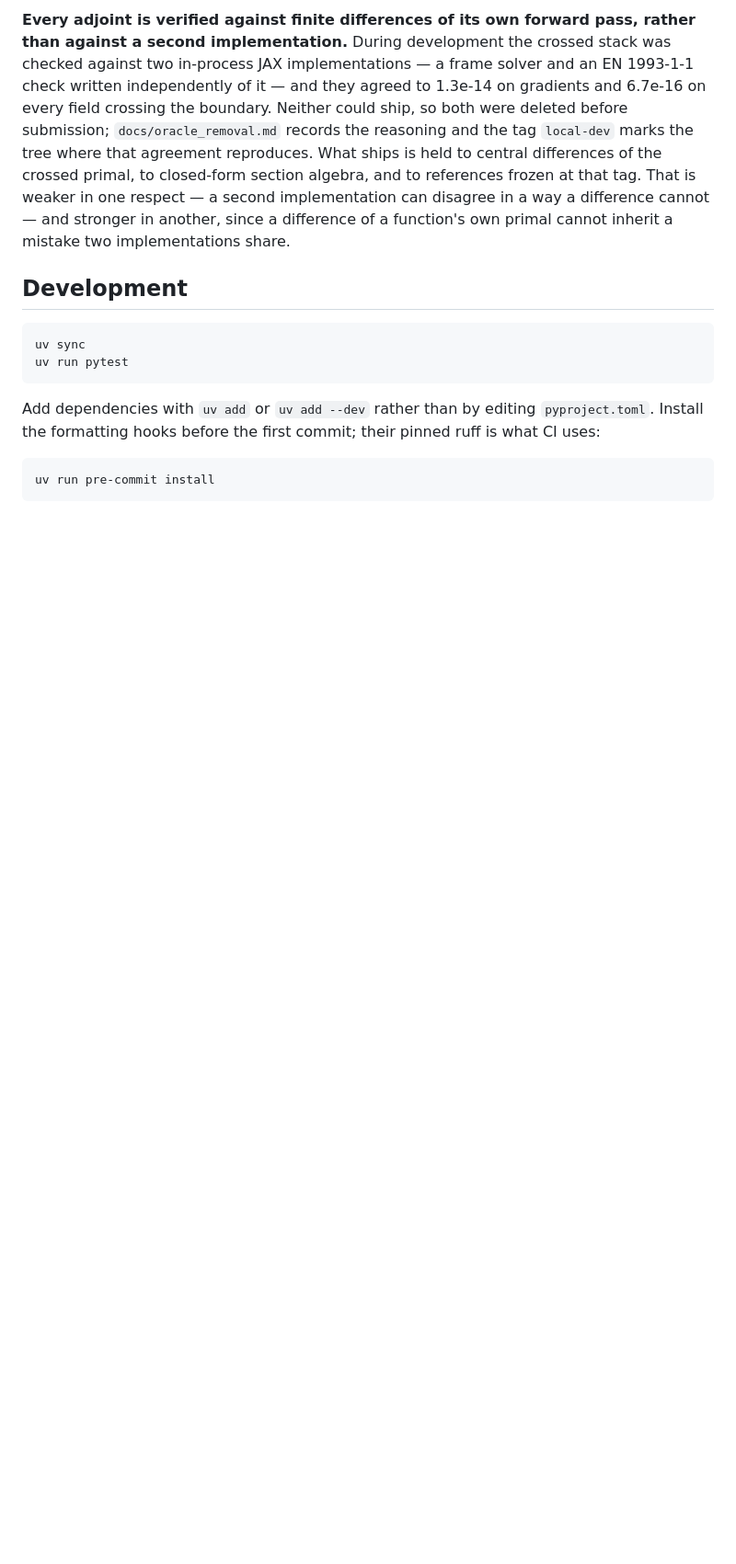
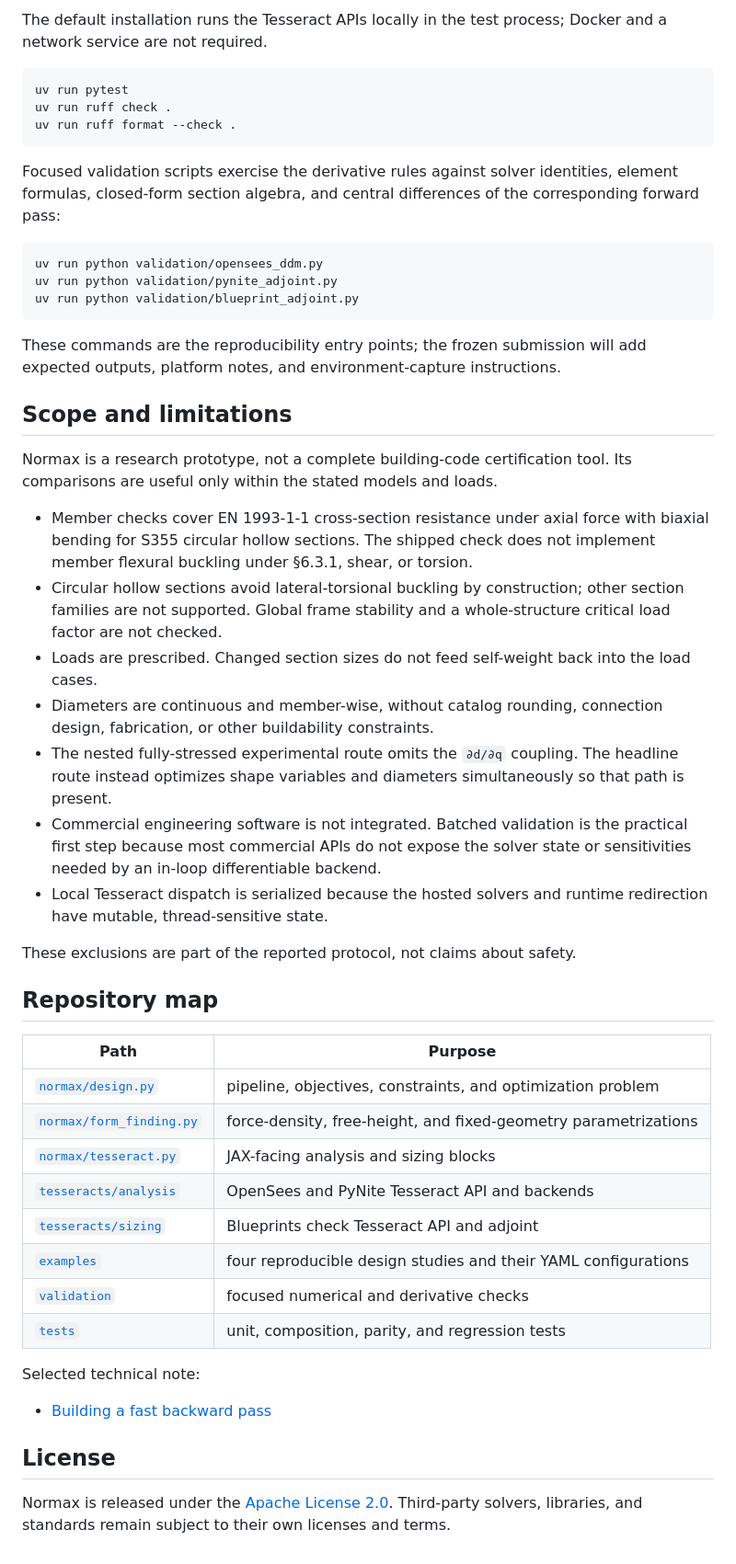
Before and after one commit to arpastrana/normax, a Markdown page: README.md, the part around one of its changes. Shown at 92% size. Drawn GitHub-style; blank space fills up the shorter version.

````diff
--- a/README.md
+++ b/README.md
@@ -203,27 +185,69 @@ per §5.2. Frame-stability checks are future work.
-**Every adjoint is verified against finite differences of its own forward pass,
-rather than against a second implementation.** During development the crossed
-stack was checked against two in-process JAX implementations — a frame solver
-and an EN 1993-1-1 check written independently of it — and they agreed to
-1.3e-14 on gradients and 6.7e-16 on every field crossing the boundary. Neither
-could ship, so both were deleted before submission; `docs/oracle_removal.md`
-records the reasoning and the tag `local-dev` marks the tree where that
-agreement reproduces. What ships is held to central differences of the crossed
-primal, to closed-form section algebra, and to references frozen at that tag.
-That is weaker in one respect — a second implementation can disagree in a way a
-difference cannot — and stronger in another, since a difference of a function's
-own primal cannot inherit a mistake two implementations share.
-
-## Development
+The default installation runs the Tesseract APIs locally in the test process;
+Docker and a network service are not required.
 
 ```bash
-uv sync
 uv run pytest
+uv run ruff check .
+uv run ruff format --check .
 ```
 
-Add dependencies with `uv add` or `uv add --dev` rather than by editing
-`pyproject.toml`. Install the formatting hooks before the first commit; their
-pinned ruff is what CI uses:
+Focused validation scripts exercise the derivative rules against solver
+identities, element formulas, closed-form section algebra, and central
+differences of the corresponding forward pass:
 
 ```bash
-uv run pre-commit install
+uv run python validation/opensees_ddm.py
+uv run python validation/pynite_adjoint.py
+uv run python validation/blueprint_adjoint.py
 ```
+
+These commands are the reproducibility entry points; the frozen submission will
+add expected outputs, platform notes, and environment-capture instructions.
+
+## Scope and limitations
+
+Normax is a research prototype, not a complete building-code certification
+tool. Its comparisons are useful only within the stated models and loads.
+
+- Member checks cover EN 1993-1-1 cross-section resistance under axial force
+  with biaxial bending for S355 circular hollow sections. The shipped check
+  does not implement member flexural buckling under §6.3.1, shear, or torsion.
+- Circular hollow sections avoid lateral-torsional buckling by construction;
+  other section families are not supported. Global frame stability and a
+  whole-structure critical load factor are not checked.
+- Loads are prescribed. Changed section sizes do not feed self-weight back into
+  the load cases.
+- Diameters are continuous and member-wise, without catalog rounding,
+  connection design, fabrication, or other buildability constraints.
+- The nested fully-stressed experimental route omits the `∂d/∂q` coupling. The
+  headline route instead optimizes shape variables and diameters simultaneously
+  so that path is present.
+- Commercial engineering software is not integrated. Batched validation is the
+  practical first step because most commercial APIs do not expose the solver
+  state or sensitivities needed by an in-loop differentiable backend.
+- Local Tesseract dispatch is serialized because the hosted solvers and runtime
+  redirection have mutable, thread-sensitive state.
+
+These exclusions are part of the reported protocol, not claims about safety.
+
+## Repository map
+
+| Path | Purpose |
+|---|---|
+| [`normax/design.py`](normax/design.py) | pipeline, objectives, constraints, and optimization problem |
+| [`normax/form_finding.py`](normax/form_finding.py) | force-density, free-height, and fixed-geometry parametrizations |
+| [`normax/tesseract.py`](normax/tesseract.py) | JAX-facing analysis and sizing blocks |
+| [`tesseracts/analysis`](tesseracts/analysis) | OpenSees and PyNite Tesseract API and backends |
+| [`tesseracts/sizing`](tesseracts/sizing) | Blueprints check Tesseract API and adjoint |
+| [`examples`](examples) | four reproducible design studies and their YAML configurations |
+| [`validation`](validation) | focused numerical and derivative checks |
+| [`tests`](tests) | unit, composition, parity, and regression tests |
+
+Selected technical note:
+
+- [Building a fast backward pass](docs/fast_backward_pass.md)
+
+## License
+
+Normax is released under the [Apache License 2.0](LICENSE). Third-party solvers,
+libraries, and standards remain subject to their own licenses and terms.
````
Also changed, not shown: other parts of README.md (+153 -171 lines).
